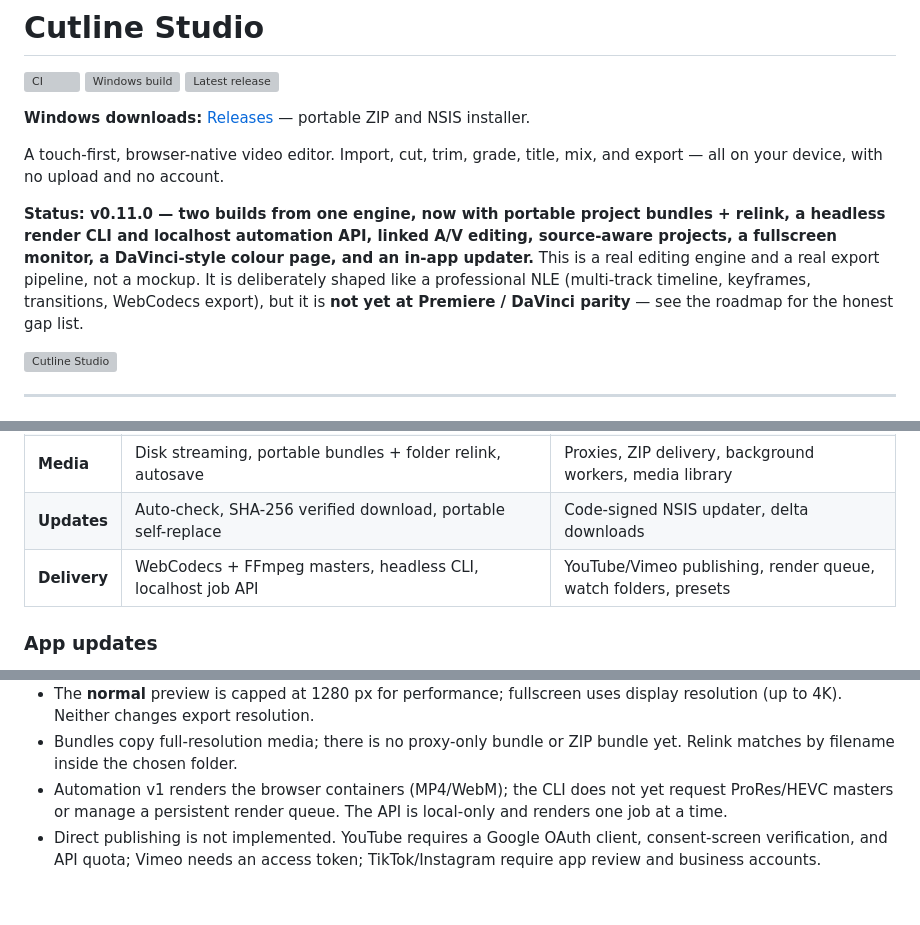
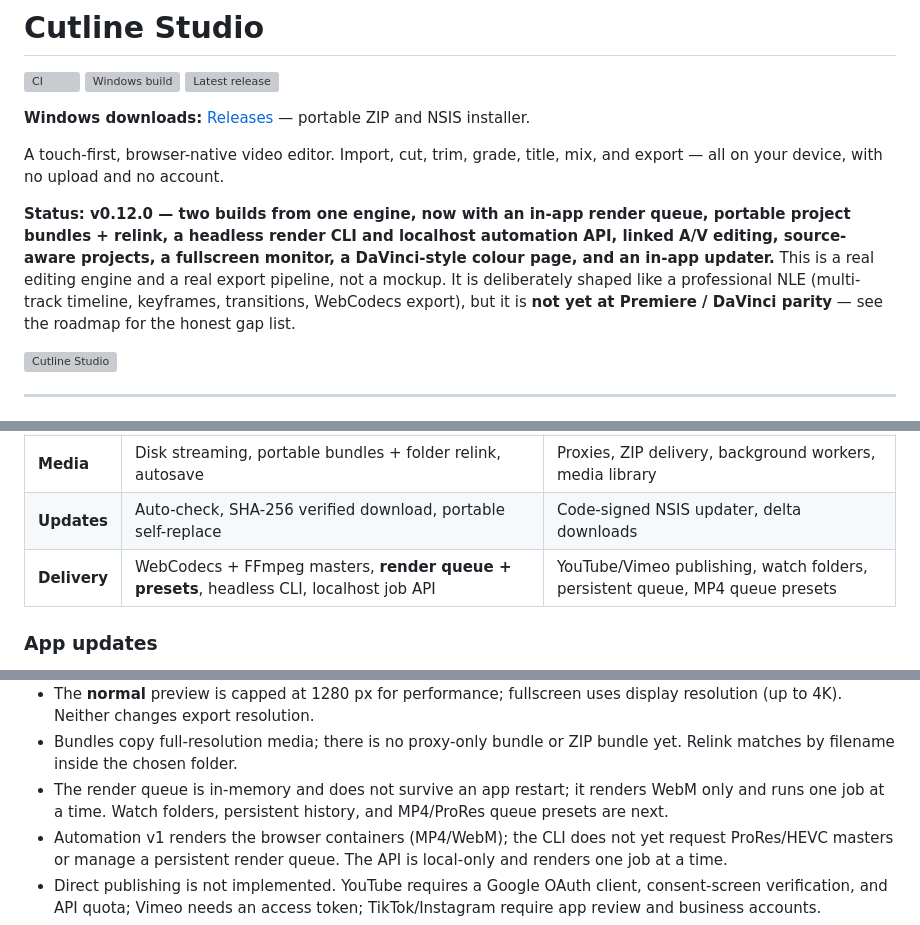
Before and after one commit to MEZTKING/cutline-studio, a Markdown page: README.md, 3 parts joined by grey strips. Rendered like a GitHub page; blank space fills up the shorter version; grey boxes are pictures that could not be loaded.

```diff
--- a/README.md
+++ b/README.md
@@ -8,7 +8,7 @@
 
 A touch-first, browser-native video editor. Import, cut, trim, grade, title, mix, and export — all on your device, with no upload and no account.
 
-**Status: v0.11.0 — two builds from one engine, now with portable project bundles + relink, a headless render CLI and localhost automation API, linked A/V editing, source-aware projects, a fullscreen monitor, a DaVinci-style colour page, and an in-app updater.** This is a real editing engine and a real export pipeline, not a mockup. It is deliberately shaped like a professional NLE (multi-track timeline, keyframes, transitions, WebCodecs export), but it is **not yet at Premiere / DaVinci parity** — see the roadmap for the honest gap list.
+**Status: v0.12.0 — two builds from one engine, now with an in-app render queue, portable project bundles + relink, a headless render CLI and localhost automation API, linked A/V editing, source-aware projects, a fullscreen monitor, a DaVinci-style colour page, and an in-app updater.** This is a real editing engine and a real export pipeline, not a mockup. It is deliberately shaped like a professional NLE (multi-track timeline, keyframes, transitions, WebCodecs export), but it is **not yet at Premiere / DaVinci parity** — see the roadmap for the honest gap list.
 
 ![Cutline Studio](docs/screens/desktop-editing.png)
 
@@ -38,7 +38,7 @@ small IPC bridge. The web build remains zero-install and unchanged.
 | **Effects** | Ten transitions, auto-reframe, titles, captions | Keying, masks, motion tracking, Fusion-style node effects |
 | **Media** | Disk streaming, portable bundles + folder relink, autosave | Proxies, ZIP delivery, background workers, media library |
 | **Updates** | Auto-check, SHA-256 verified download, portable self-replace | Code-signed NSIS updater, delta downloads |
-| **Delivery** | WebCodecs + FFmpeg masters, headless CLI, localhost job API | YouTube/Vimeo publishing, render queue, watch folders, presets |
+| **Delivery** | WebCodecs + FFmpeg masters, **render queue + presets**, headless CLI, localhost job API | YouTube/Vimeo publishing, watch folders, persistent queue, MP4 queue presets |
 
 ### App updates
 
@@ -473,6 +489,7 @@ it, please open an issue first.
   media paths (no bundle/relink UI yet), and there is no proxy or render-queue workflow.
 - The **normal** preview is capped at 1280 px for performance; fullscreen uses display resolution (up to 4K). Neither changes export resolution.
 - Bundles copy full-resolution media; there is no proxy-only bundle or ZIP bundle yet. Relink matches by filename inside the chosen folder.
+- The render queue is in-memory and does not survive an app restart; it renders WebM only and runs one job at a time. Watch folders, persistent history, and MP4/ProRes queue presets are next.
 - Automation v1 renders the browser containers (MP4/WebM); the CLI does not yet request ProRes/HEVC masters or manage a persistent render queue. The API is local-only and renders one job at a time.
 - Direct publishing is not implemented. YouTube requires a Google OAuth client, consent-screen verification, and API quota; Vimeo needs an access token; TikTok/Instagram require app review and business accounts.
 - Browser frame-rate detection is an estimate from frame timestamps; the Windows build asks FFmpeg for the exact source fps.
```
Also changed, not shown: other parts of README.md (+18 -2 lines), docs/screens/desktop-queue.png (added), 11 other files.
